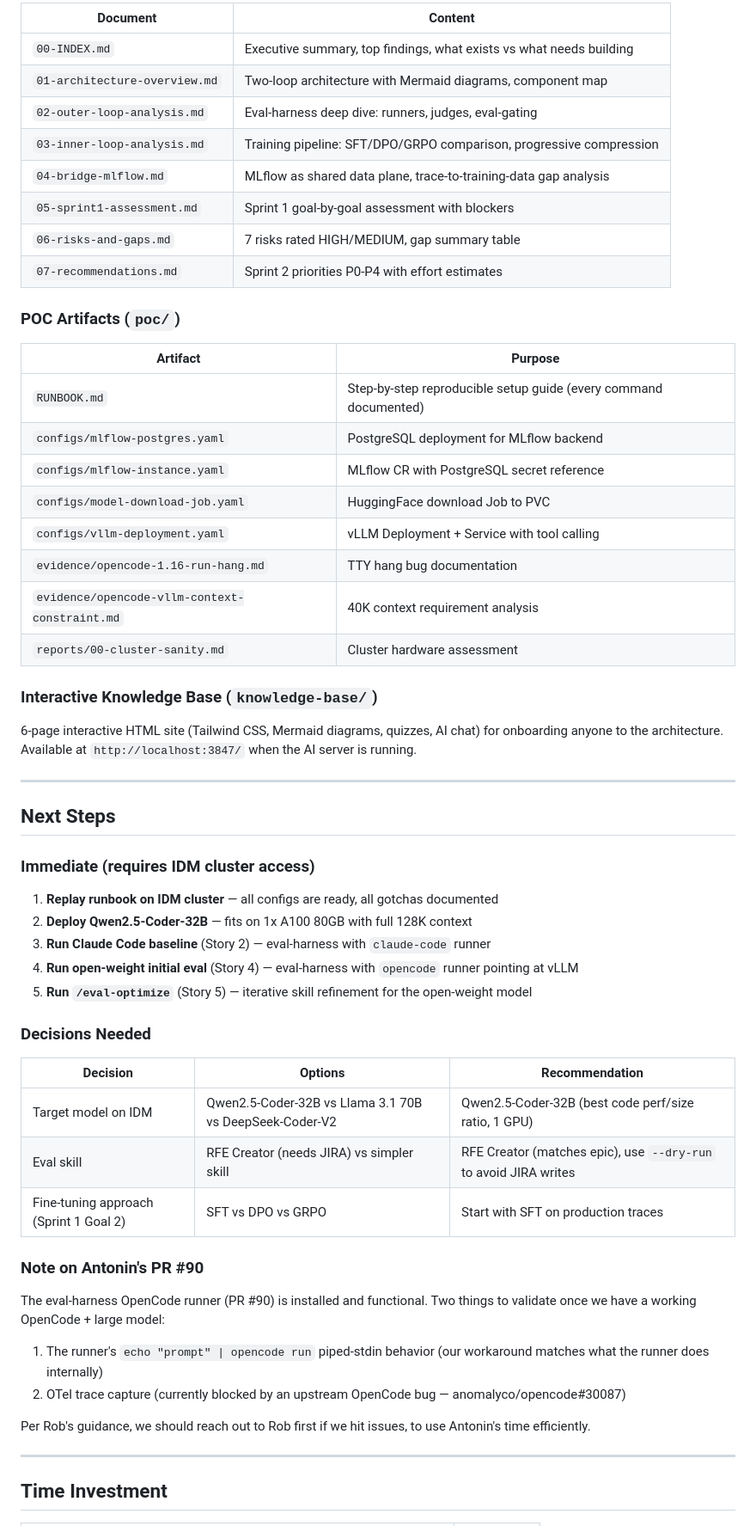
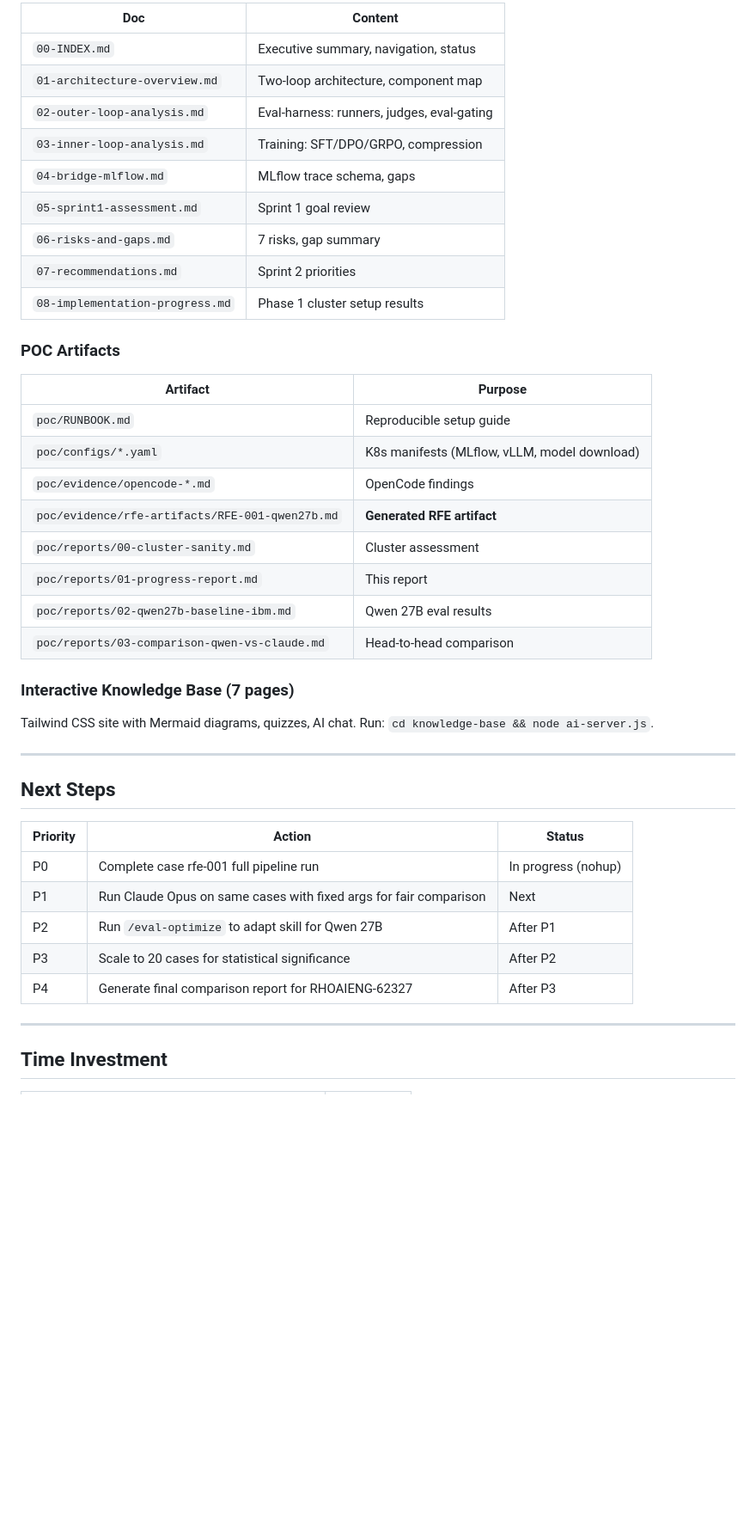
Before and after one commit to kapil27/continual-learning-poc, a Markdown page: poc/reports/01-progress-report.md, the part around one of its changes. Shown at 86% size. Rendered like a GitHub page; blank space fills up the shorter version.

```diff
--- a/poc/reports/01-progress-report.md
+++ b/poc/reports/01-progress-report.md
@@ -113,59 +113,44 @@ Verified that OpenCode connects to the self-hosted vLLM endpoint, authenticates,
 
-| Document | Content |
-|----------|---------|
-| `00-INDEX.md` | Executive summary, top findings, what exists vs what needs building |
-| `01-architecture-overview.md` | Two-loop architecture with Mermaid diagrams, component map |
-| `02-outer-loop-analysis.md` | Eval-harness deep dive: runners, judges, eval-gating |
-| `03-inner-loop-analysis.md` | Training pipeline: SFT/DPO/GRPO comparison, progressive compression |
-| `04-bridge-mlflow.md` | MLflow as shared data plane, trace-to-training-data gap analysis |
-| `05-sprint1-assessment.md` | Sprint 1 goal-by-goal assessment with blockers |
-| `06-risks-and-gaps.md` | 7 risks rated HIGH/MEDIUM, gap summary table |
-| `07-recommendations.md` | Sprint 2 priorities P0-P4 with effort estimates |
+| Doc | Content |
+|-----|---------|
+| `00-INDEX.md` | Executive summary, navigation, status |
+| `01-architecture-overview.md` | Two-loop architecture, component map |
+| `02-outer-loop-analysis.md` | Eval-harness: runners, judges, eval-gating |
+| `03-inner-loop-analysis.md` | Training: SFT/DPO/GRPO, compression |
+| `04-bridge-mlflow.md` | MLflow trace schema, gaps |
+| `05-sprint1-assessment.md` | Sprint 1 goal review |
+| `06-risks-and-gaps.md` | 7 risks, gap summary |
+| `07-recommendations.md` | Sprint 2 priorities |
+| `08-implementation-progress.md` | Phase 1 cluster setup results |
 
-### POC Artifacts (`poc/`)
+### POC Artifacts
 
 | Artifact | Purpose |
 |----------|---------|
-| `RUNBOOK.md` | Step-by-step reproducible setup guide (every command documented) |
-| `configs/mlflow-postgres.yaml` | PostgreSQL deployment for MLflow backend |
-| `configs/mlflow-instance.yaml` | MLflow CR with PostgreSQL secret reference |
-| `configs/model-download-job.yaml` | HuggingFace download Job to PVC |
-| `configs/vllm-deployment.yaml` | vLLM Deployment + Service with tool calling |
-| `evidence/opencode-1.16-run-hang.md` | TTY hang bug documentation |
-| `evidence/opencode-vllm-context-constraint.md` | 40K context requirement analysis |
-| `reports/00-cluster-sanity.md` | Cluster hardware assessment |
+| `poc/RUNBOOK.md` | Reproducible setup guide |
+| `poc/configs/*.yaml` | K8s manifests (MLflow, vLLM, model download) |
+| `poc/evidence/opencode-*.md` | OpenCode findings |
+| `poc/evidence/rfe-artifacts/RFE-001-qwen27b.md` | **Generated RFE artifact** |
+| `poc/reports/00-cluster-sanity.md` | Cluster assessment |
+| `poc/reports/01-progress-report.md` | This report |
+| `poc/reports/02-qwen27b-baseline-ibm.md` | Qwen 27B eval results |
+| `poc/reports/03-comparison-qwen-vs-claude.md` | Head-to-head comparison |
 
-### Interactive Knowledge Base (`knowledge-base/`)
+### Interactive Knowledge Base (7 pages)
 
-6-page interactive HTML site (Tailwind CSS, Mermaid diagrams, quizzes, AI chat) for onboarding anyone to the architecture. Available at `http://localhost:3847/` when the AI server is running.
+Tailwind CSS site with Mermaid diagrams, quizzes, AI chat. Run: `cd knowledge-base && node ai-server.js`.
 
 ---
 
 ## Next Steps
 
-### Immediate (requires IDM cluster access)
-
-1. **Replay runbook on IDM cluster** — all configs are ready, all gotchas documented
-2. **Deploy Qwen2.5-Coder-32B** — fits on 1x A100 80GB with full 128K context
-3. **Run Claude Code baseline** (Story 2) — eval-harness with `claude-code` runner
-4. **Run open-weight initial eval** (Story 4) — eval-harness with `opencode` runner pointing at vLLM
-5. **Run `/eval-optimize`** (Story 5) — iterative skill refinement for the open-weight model
-
-### Decisions Needed
-
-| Decision | Options | Recommendation |
-|----------|---------|----------------|
-| Target model on IDM | Qwen2.5-Coder-32B vs Llama 3.1 70B vs DeepSeek-Coder-V2 | Qwen2.5-Coder-32B (best code perf/size ratio, 1 GPU) |
-| Eval skill | RFE Creator (needs JIRA) vs simpler skill | RFE Creator (matches epic), use `--dry-run` to avoid JIRA writes |
-| Fine-tuning approach (Sprint 1 Goal 2) | SFT vs DPO vs GRPO | Start with SFT on production traces |
-
-### Note on Antonin's PR #90
-
-The eval-harness OpenCode runner (PR #90) is installed and functional. Two things to validate once we have a working OpenCode + large model:
-1. The runner's `echo "prompt" | opencode run` piped-stdin behavior (our workaround matches what the runner does internally)
-2. OTel trace capture (currently blocked by an upstream OpenCode bug — anomalyco/opencode#30087)
-
-Per Rob's guidance, we should reach out to Rob first if we hit issues, to use Antonin's time efficiently.
+| Priority | Action | Status |
+|----------|--------|--------|
+| P0 | Complete case rfe-001 full pipeline run | In progress (nohup) |
+| P1 | Run Claude Opus on same cases with fixed args for fair comparison | Next |
+| P2 | Run `/eval-optimize` to adapt skill for Qwen 27B | After P1 |
+| P3 | Scale to 20 cases for statistical significance | After P2 |
+| P4 | Generate final comparison report for RHOAIENG-62327 | After P3 |
 
 ---
 
```
Also changed, not shown: other parts of poc/reports/01-progress-report.md (+81 -82 lines), README.md (+22 -15 lines), 1 other file.
